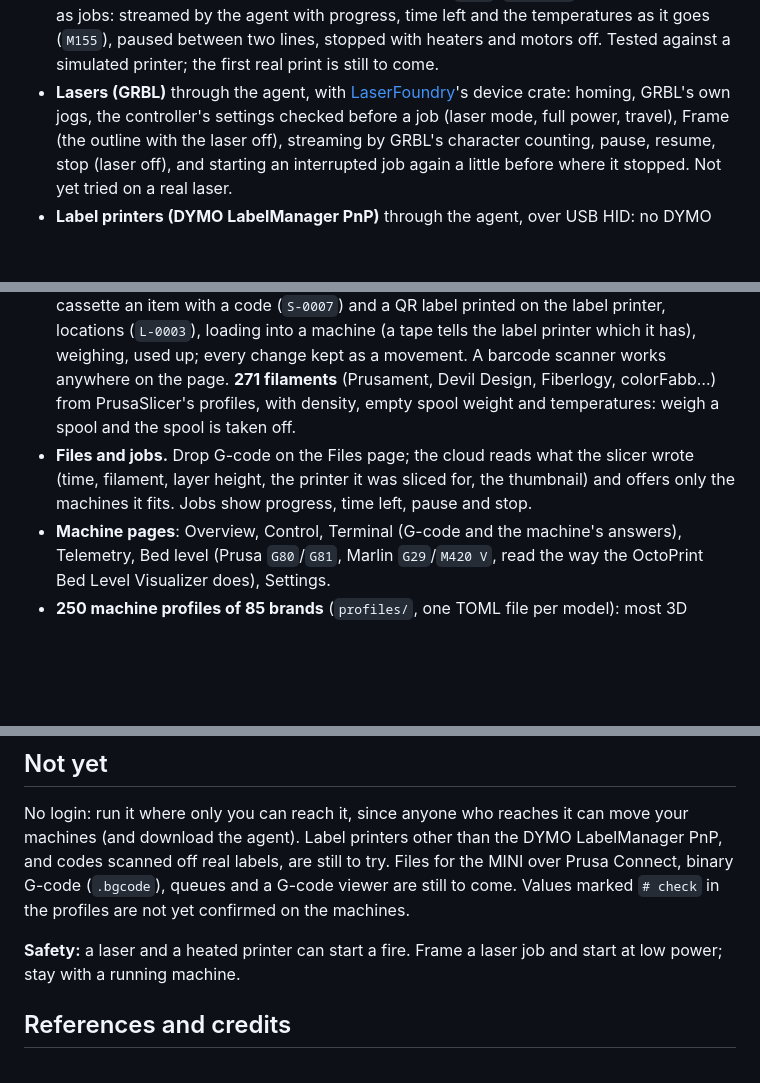
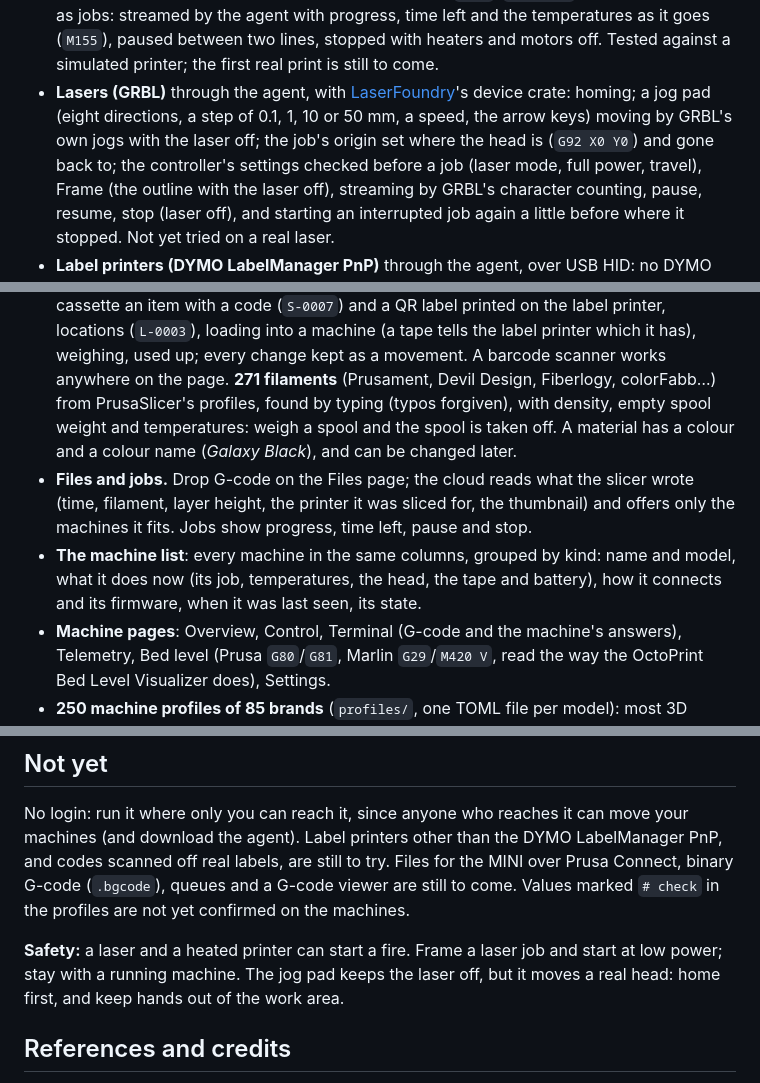
Before and after one commit to CuriousTimo/Maker-Connect, a Markdown page: README.md, 3 parts joined by grey strips. Rendered like a GitHub page; blank space fills up the shorter version.

```diff
--- a/README.md
+++ b/README.md
@@ -43,7 +43,9 @@ A proof of concept, in Rust. Licence: [AGPL-3.0](LICENSE).
   goes (`M155`), paused between two lines, stopped with heaters and motors off. Tested
   against a simulated printer; the first real print is still to come.
 - **Lasers (GRBL)** through the agent, with [LaserFoundry](https://github.com/Stitchwright/laserfoundry)'s
-  device crate: homing, GRBL's own jogs, the controller's settings checked before a job
+  device crate: homing; a jog pad (eight directions, a step of 0.1, 1, 10 or 50 mm, a speed,
+  the arrow keys) moving by GRBL's own jogs with the laser off; the job's origin set where the
+  head is (`G92 X0 Y0`) and gone back to; the controller's settings checked before a job
   (laser mode, full power, travel), Frame (the outline with the laser off), streaming by GRBL's
   character counting, pause, resume, stop (laser off), and starting an interrupted job again a
   little before where it stopped. Not yet tried on a real laser.
@@ -58,11 +60,15 @@ A proof of concept, in Rust. Licence: [AGPL-3.0](LICENSE).
   (`L-0003`), loading into a machine (a tape tells the label printer which it has), weighing,
   used up; every change kept as a movement. A barcode scanner works anywhere on the page.
   **271 filaments** (Prusament, Devil Design, Fiberlogy, colorFabb…) from PrusaSlicer's
-  profiles, with density, empty spool weight and temperatures: weigh a spool and the spool
-  is taken off.
+  profiles, found by typing (typos forgiven), with density, empty spool weight and
+  temperatures: weigh a spool and the spool is taken off. A material has a colour and a
+  colour name (*Galaxy Black*), and can be changed later.
 - **Files and jobs.** Drop G-code on the Files page; the cloud reads what the slicer wrote
   (time, filament, layer height, the printer it was sliced for, the thumbnail) and offers only
   the machines it fits. Jobs show progress, time left, pause and stop.
+- **The machine list**: every machine in the same columns, grouped by kind: name and model,
+  what it does now (its job, temperatures, the head, the tape and battery), how it connects
+  and its firmware, when it was last seen, its state.
 - **Machine pages**: Overview, Control, Terminal (G-code and the machine's answers),
   Telemetry, Bed level (Prusa `G80`/`G81`, Marlin `G29`/`M420 V`, read the way the OctoPrint
   Bed Level Visualizer does), Settings.
@@ -139,7 +146,8 @@ codes scanned off real labels, are still to try. Files for the MINI over Prusa C
 marked `# check` in the profiles are not yet confirmed on the machines.
 
 **Safety:** a laser and a heated printer can start a fire. Frame a laser job and start at low
-power; stay with a running machine.
+power; stay with a running machine. The jog pad keeps the laser off, but it moves a real head:
+home first, and keep hands out of the work area.
 
 ## References and credits
 
```
Also changed, not shown: other parts of README.md (+7 -6 lines), docs/integrations.md (+18 -3 lines), docs/screenshots/control.png, docs/screenshots/laser-control.png (added), docs/screenshots/machines.png, docs/screenshots/materials.png (added).
